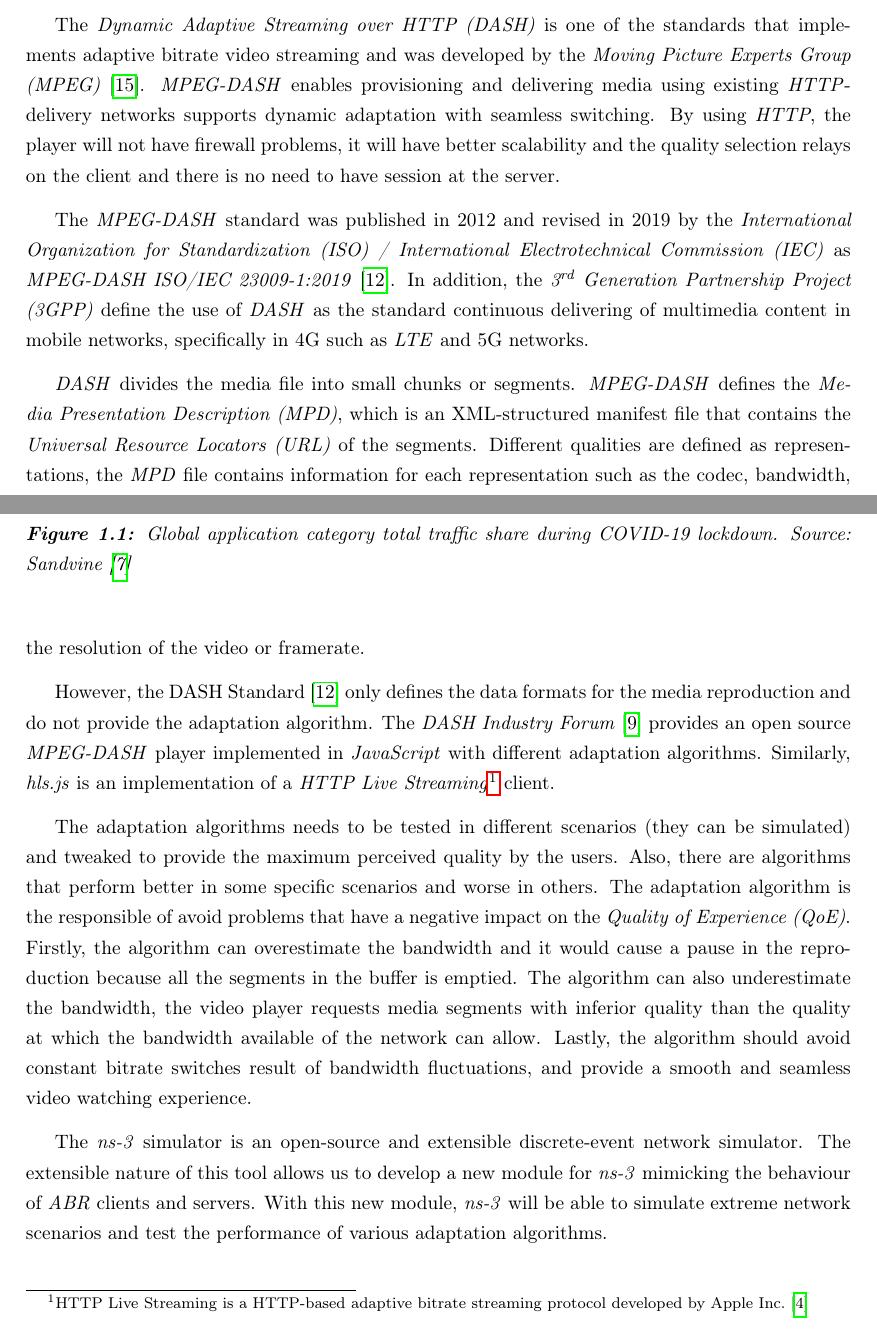
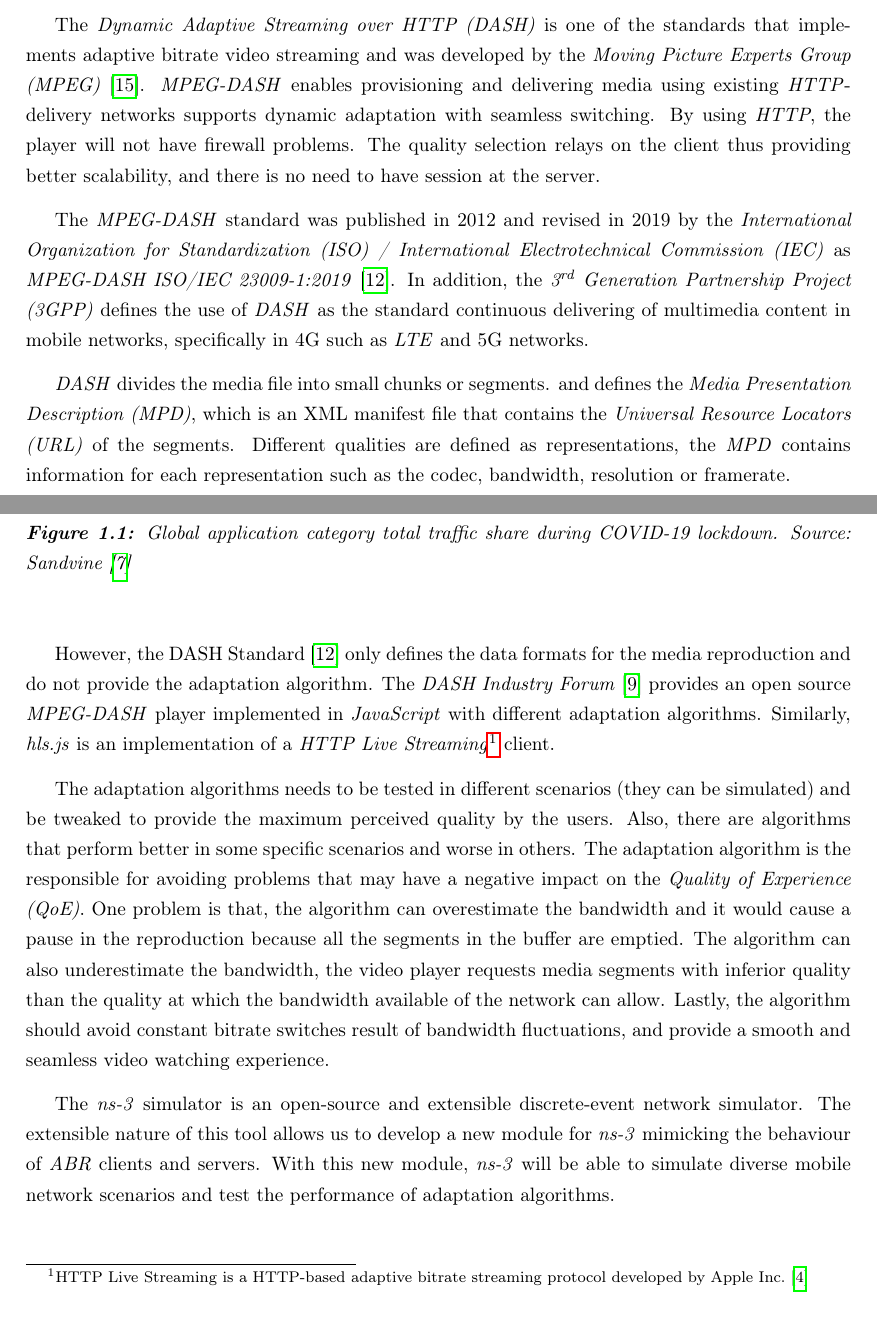
Before and after one commit to xxliu95/TFM, a LaTeX thesis (main.tex, which reads 1-introduction.tex): two parts of pages 19 and 20 of 43, joined at a grey line, cut so that both start at the same text. Compiled offline with pdfLaTeX.

Commit message:
10-05-2021

```diff
--- a/1-introduction.tex
+++ b/1-introduction.tex
@@ -29,11 +26,9 @@ client's buffer level, CPU load or screen size.
-    \caption{Global application category total traffic share during COVID-19 lockdown. Source: Sandvine \cite{sandvine1}}
-  \end{figure}
 
 The \textit{Dynamic Adaptive Streaming over HTTP (DASH)} is one of the
 standards that implements adaptive bitrate video streaming and was developed
 by the \textit{Moving Picture Experts Group (MPEG)} \cite{dash1}. \textit{MPEG-DASH}
 enables provisioning and delivering media using existing \textit{HTTP}-delivery
 networks supports dynamic adaptation with seamless switching. By using
-\textit{HTTP}, the player will not have firewall problems, it will have better
-scalability and the quality selection relays on the client and there is no
-need to have session at the server.
+\textit{HTTP}, the player will not have firewall problems. The quality selection
+relays on the client thus providing better scalability, and there is no need to have
+session at the server.
@@ -40,17 +41,21 @@ need to have session at the server.
+    \caption{Global application category total traffic share during COVID-19 lockdown. Source: Sandvine \cite{sandvine1}}
+  \end{figure}
+
 
 The \textit{MPEG-DASH} standard was published in 2012 and revised in 2019
 by the \textit{International Organization for Standardization (ISO) / International
 Electrotechnical Commission (IEC)} as \textit{MPEG-DASH ISO/IEC 23009-1:2019}
 \cite{ISO23009}. In addition, the \textit{3\textsuperscript{rd} Generation Partnership Project (3GPP)}
-define the use of \textit{DASH} as the standard continuous delivering of multimedia
+defines the use of \textit{DASH} as the standard continuous delivering of multimedia
 content in mobile networks, specifically in 4G such as \textit{LTE} and 5G networks.
 
 \textit{DASH} divides the media file into small chunks or segments.
-\textit{MPEG-DASH} defines the \textit{Media Presentation Description (MPD)},
-which is an XML-structured manifest file that contains the \textit{Universal Resource
+and defines the \textit{Media Presentation Description (MPD)},
+which is an XML manifest file that contains the \textit{Universal Resource
 Locators (URL)} of the segments. Different qualities are defined as representations,
-the \textit{MPD} file contains information for each representation such as the
-codec, bandwidth, the resolution of the video or framerate.
+the \textit{MPD} contains information for each representation such as the
+codec, bandwidth, resolution or framerate.
+
 
 However, the DASH Standard \cite{ISO23009} only defines the data formats
 for the media reproduction and do not provide the adaptation algorithm.
@@ -60,13 +65,15 @@ Similarly, \textit{hls.js} is an implementation of a \textit{HTTP Live Streaming
 Live Streaming is a HTTP-based adaptive bitrate streaming protocol developed by Apple Inc.
  \cite{hls1}} client.
 
+
+
 The adaptation algorithms needs to be tested in different scenarios (they can be simulated)
-and tweaked to provide the maximum perceived quality by the users. Also, there are
+and be tweaked to provide the maximum perceived quality by the users. Also, there are
 algorithms that perform better in some specific scenarios and worse in others. The adaptation
-algorithm is the responsible of avoid problems that have a negative impact
-on the \textit{Quality of Experience (QoE)}. Firstly, the algorithm can overestimate
+algorithm is the responsible for avoiding problems that may have a negative impact
+on the \textit{Quality of Experience (QoE)}. One problem is that, the algorithm can overestimate
 the bandwidth and it would cause a pause in the reproduction because all the
-segments in the buffer is emptied. The algorithm can also underestimate the bandwidth,
+segments in the buffer are emptied. The algorithm can also underestimate the bandwidth,
 the video player requests media segments with inferior quality than the quality at which the
 bandwidth available of the network can allow. Lastly, the algorithm should avoid
 constant bitrate switches result of bandwidth fluctuations, and provide a smooth and
@@ -75,8 +82,9 @@ seamless video watching experience.
 The \textit{ns-3} simulator is an open-source and extensible discrete-event network simulator.
 The extensible nature of this tool allows us to develop a new module for \textit{ns-3}
 mimicking the behaviour of \textit{ABR} clients and servers. With this new module, \textit{ns-3}
-will be able to simulate extreme network scenarios and test the performance of
-various adaptation algorithms.
+will be able to simulate diverse mobile network scenarios and test the performance of adaptation algorithms.
+
+
 
 \section{Objectives}
 \label{sec:objectives}
```
Also changed, not shown: 2-soa.tex (+4 -4 lines), 5-case-study.tex (+1 -1 lines), 1-introduction.tex (13 more changed lines), 1 other file.
